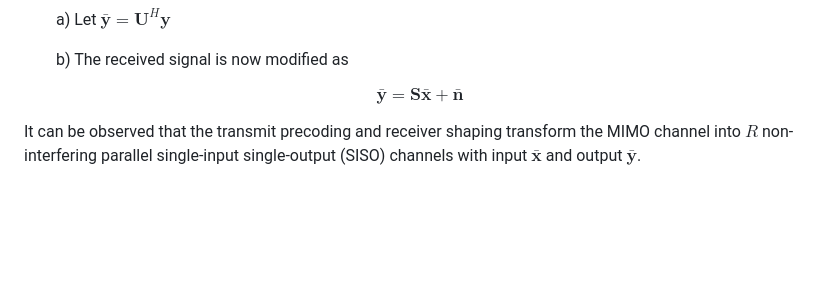
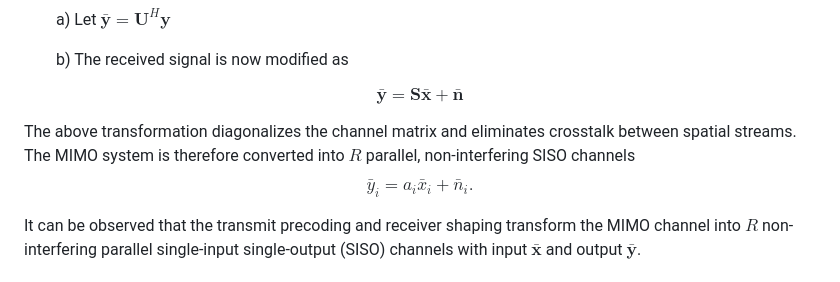
Before and after one commit to virtual-labs/exp-spatial-multiplexing-iiith, a Markdown page: experiment/theory.md, the part around one of its changes. GitHub-like rendering; blank space fills up the shorter version.

```diff
--- a/experiment/theory.md
+++ b/experiment/theory.md
@@ -33,4 +75,14 @@ $$\mathbf{y} = \mathbf{US}\mathbf{\bar{x}} + \mathbf{n}$$
 
 $$\mathbf{\bar{y}} = \mathbf{S}\mathbf{\bar{x}} + \mathbf{\bar{n}}$$
 
+<span style="color:blue">
+The above transformation diagonalizes the channel matrix and eliminates crosstalk between spatial streams. The MIMO system is therefore converted into $R$ parallel, non-interfering SISO channels
+</span>
+
+
+$$
+\bar{y}_i = a_i \bar{x}_i + \bar{n}_i.
+$$
+
+
 It can be observed that the transmit precoding and receiver shaping transform the MIMO channel into $R$ non-interfering parallel single-input single-output (SISO) channels with input $\mathbf{\bar{x}}$ and output $\mathbf{\bar{y}}$.
```
Also changed, not shown: other parts of experiment/theory.md (+59 -12 lines).
